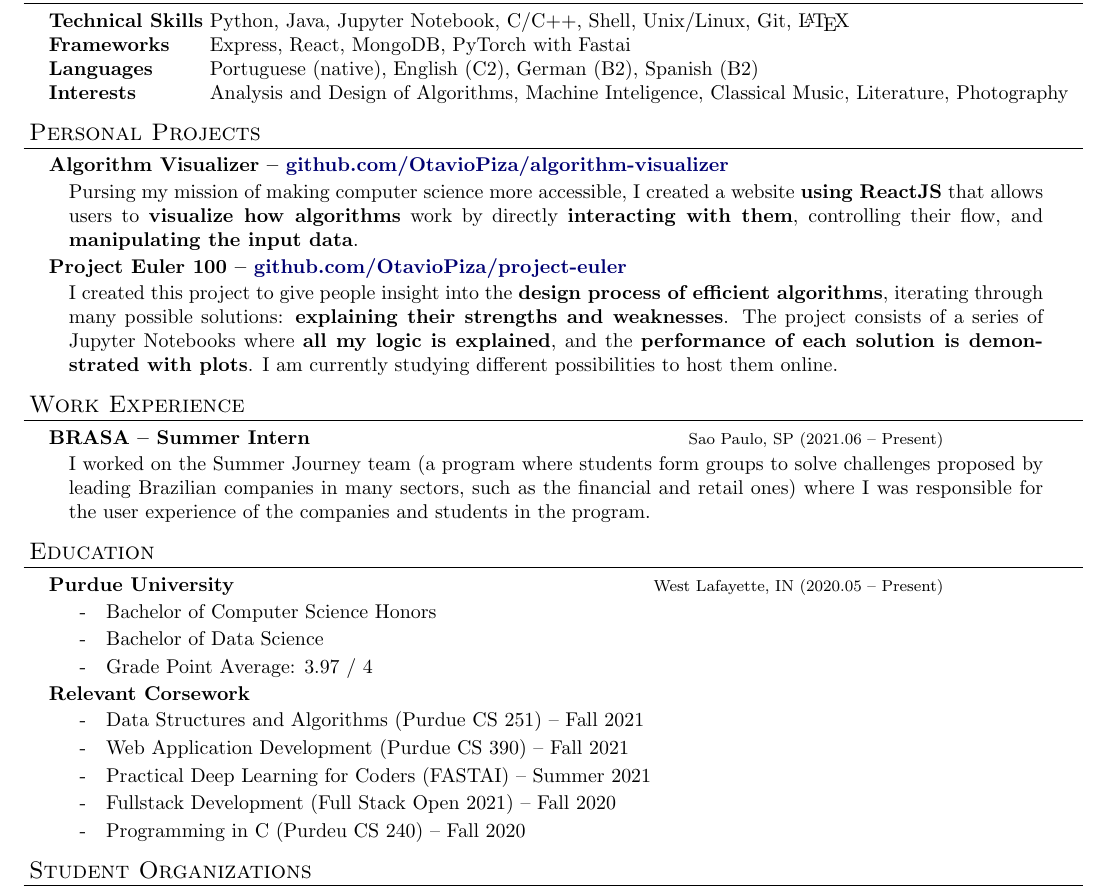
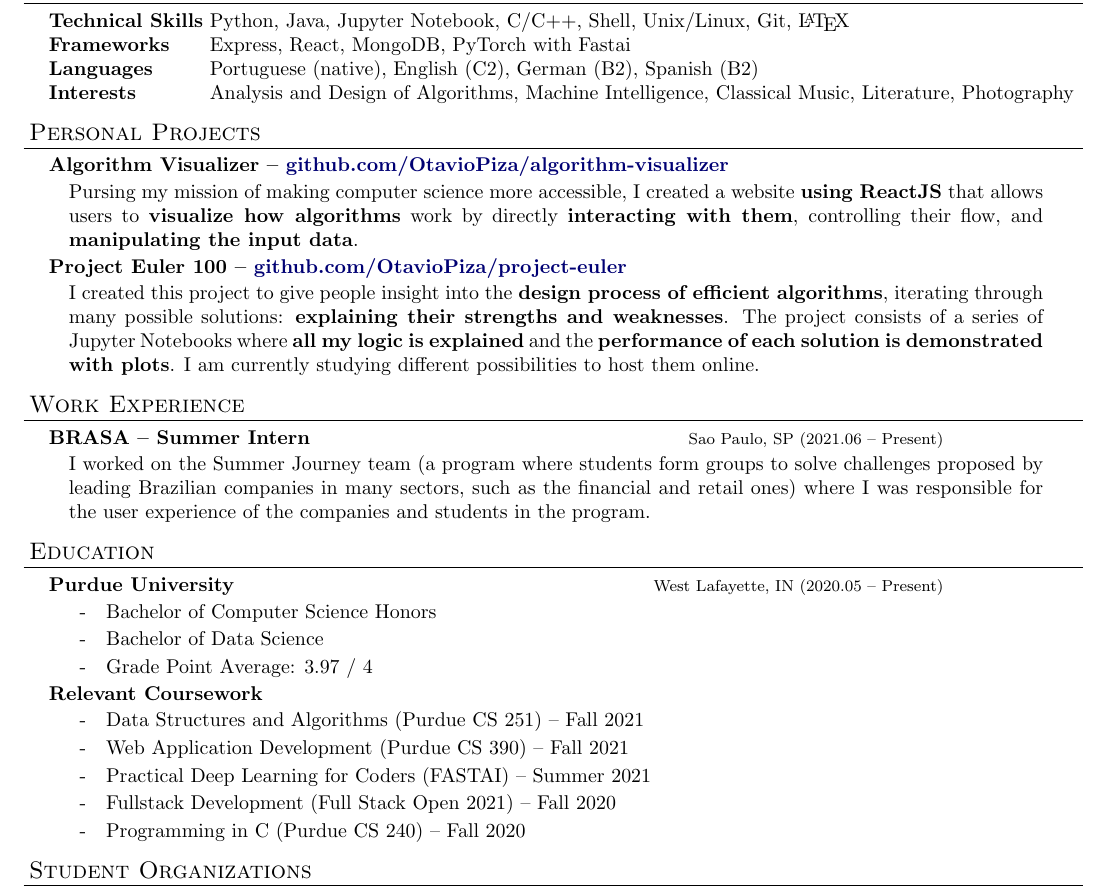
Before and after one commit to OtavioPiza/OtavioPiza, a LaTeX CV (curriculum_en.tex): part of the page, cut so that both start at the same text. Compiled offline with pdfLaTeX.

Commit message:
typechecking

```diff
--- a/curriculum_en.tex
+++ b/curriculum_en.tex
@@ -107,7 +107,7 @@ urlcolor=MyDarkBlue}
   	\textbf{Technical Skills}  \= Python, Java, Jupyter Notebook, C/C++, Shell, Unix/Linux, Git, \LaTeX \\*
   	\textbf{Frameworks} \> Express, React, MongoDB, PyTorch with Fastai \\*
   	\textbf{Languages} \> Portuguese (native), English (C2), German (B2), Spanish (B2) \\*
-  	\textbf{Interests} \> Analysis and Design of Algorithms, Machine Inteligence, Classical Music, Literature, Photography\\*
+  	\textbf{Interests} \> Analysis and Design of Algorithms, Machine Intelligence, Classical Music, Literature, Photography\\*
   \end{nospacetabbing}
 
 \end{resume_section}
@@ -119,7 +119,7 @@ urlcolor=MyDarkBlue}
 	\end{resume_subsection}
 
 	\begin{resume_subsection}{Project Euler 100 -- \href{https://www.github.com/OtavioPiza/project-euler}{github.com/OtavioPiza/project-euler}}
-		I created this project to give people insight into the \textbf{design process of efficient algorithms}, iterating through many possible solutions: \textbf{explaining their strengths and weaknesses}. The project consists of a series of Jupyter Notebooks where \textbf{all my logic is explained}, and the \textbf{performance of each solution is demonstrated with plots}. I am currently studying different possibilities to host them online.
+		I created this project to give people insight into the \textbf{design process of efficient algorithms}, iterating through many possible solutions: \textbf{explaining their strengths and weaknesses}. The project consists of a series of Jupyter Notebooks where \textbf{all my logic is explained} and the \textbf{performance of each solution is demonstrated with plots}. I am currently studying different possibilities to host them online.
 	\end{resume_subsection}
 
 \end{resume_section}
@@ -144,14 +144,14 @@ urlcolor=MyDarkBlue}
 
   \end{resume_subsection}
 
-  \begin{resume_subsection}[]{Relevant Corsework}
+  \begin{resume_subsection}[]{Relevant Coursework}
 
 	\begin{subitems}
 		\item Data Structures and Algorithms (Purdue CS 251) -- Fall 2021
 		\item Web Application Development (Purdue CS 390) -- Fall 2021
 		\item Practical Deep Learning for Coders (FASTAI) -- Summer 2021
 		\item Fullstack Development (Full Stack Open 2021) -- Fall 2020
-		\item Programming in C (Purdeu CS 240) -- Fall 2020
+		\item Programming in C (Purdue CS 240) -- Fall 2020
 	\end{subitems}
 
   \end{resume_subsection}
```
